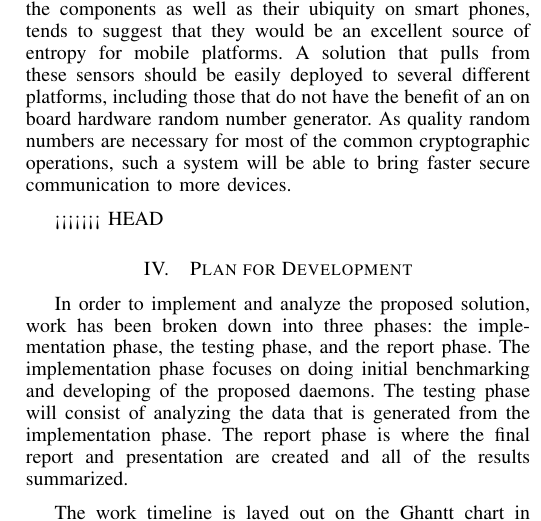
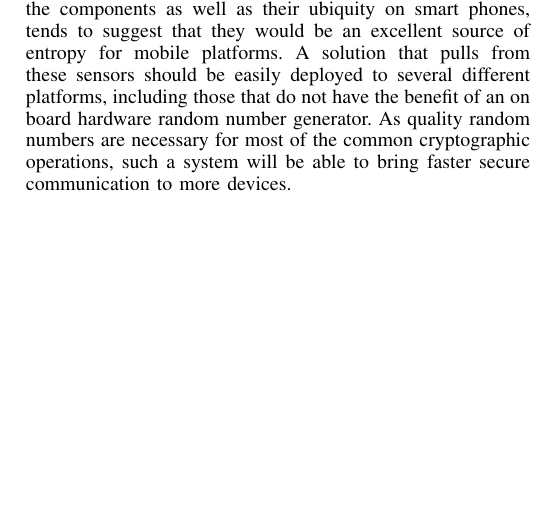
Before and after one commit to rlyerly/ECE5984_Project, a LaTeX paper (final_report/report.tex): part of one column of page 3 of 5 before the commit and part of one column of page 3 of 4 after it, cut so that both start at the same text, the shorter picture padded with empty space. Compiled offline with pdfLaTeX.

Commit message:
Fix merge.

```diff
--- a/final_report/report.tex
+++ b/final_report/report.tex
@@ -588,8 +588,3 @@ RNG that may be present on newer mobile devices).  These sources will be compare
 \subsection{Expectations}
 \input{expectations}
 
-<<<<<<< HEAD
-\section{Plan for Development}
-\input{tasks}
-
-\subsection{Risks and Unknowns}
```
Also changed, not shown: final_report/report.tex (7 more changed lines).
